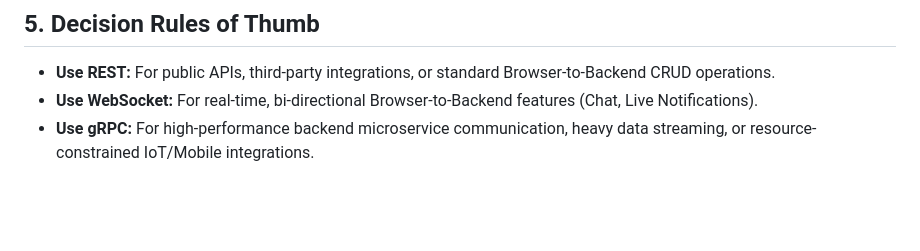
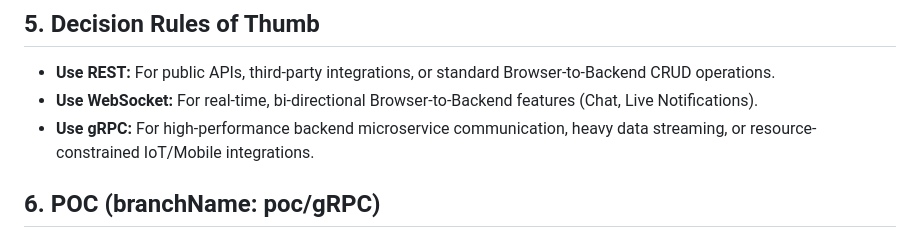
Before and after one commit to NguyenTanDung-2004/interview-roadmap, a Markdown page: 05-ByteByteGo/gRPC.md, the part around the change. Drawn GitHub-style; blank space fills up the shorter version.

Commit message:
complete gRPC docs

```diff
--- a/05-ByteByteGo/gRPC.md
+++ b/05-ByteByteGo/gRPC.md
@@ -72,3 +72,5 @@
 * **Use REST:** For public APIs, third-party integrations, or standard Browser-to-Backend CRUD operations.
 * **Use WebSocket:** For real-time, bi-directional Browser-to-Backend features (Chat, Live Notifications).
 * **Use gRPC:** For high-performance backend microservice communication, heavy data streaming, or resource-constrained IoT/Mobile integrations.
+
+## 6. POC (branchName: poc/gRPC)
```
